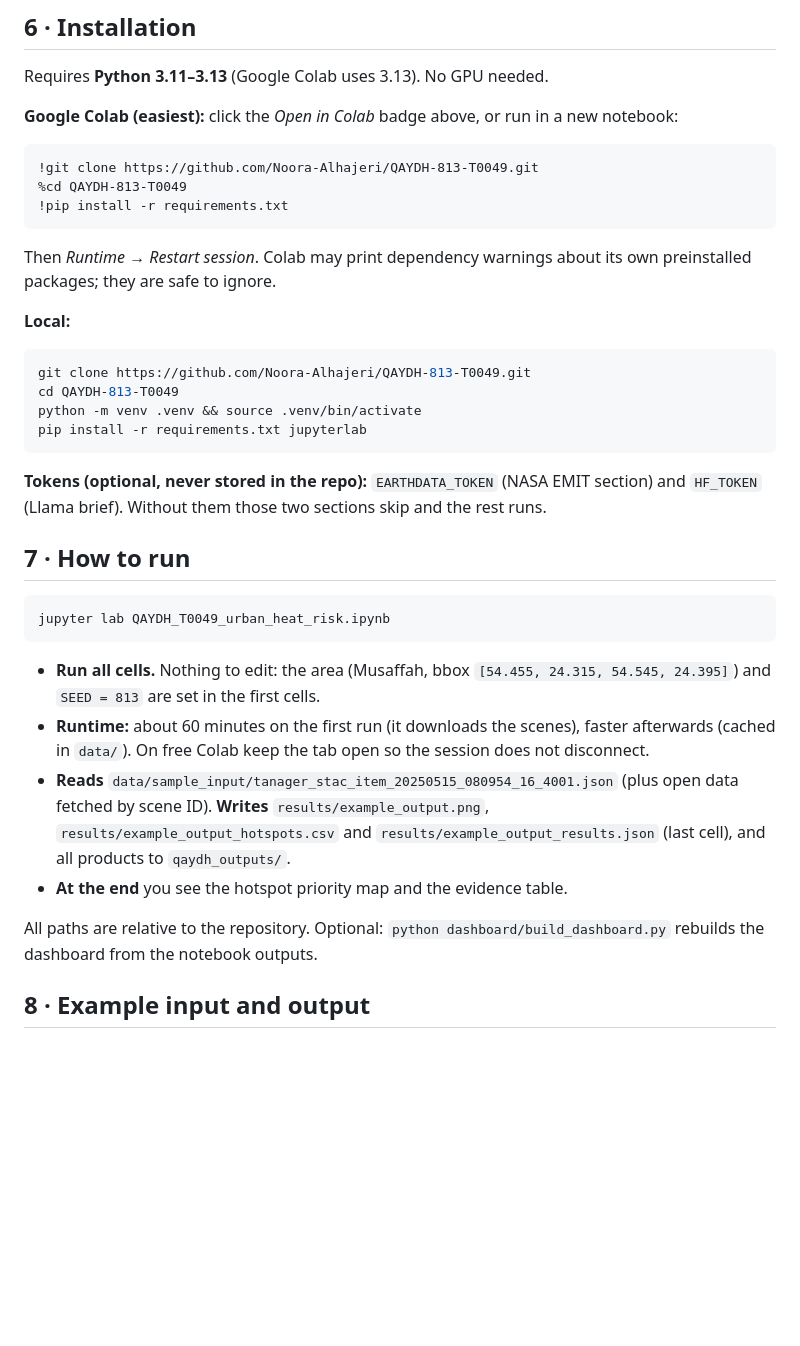
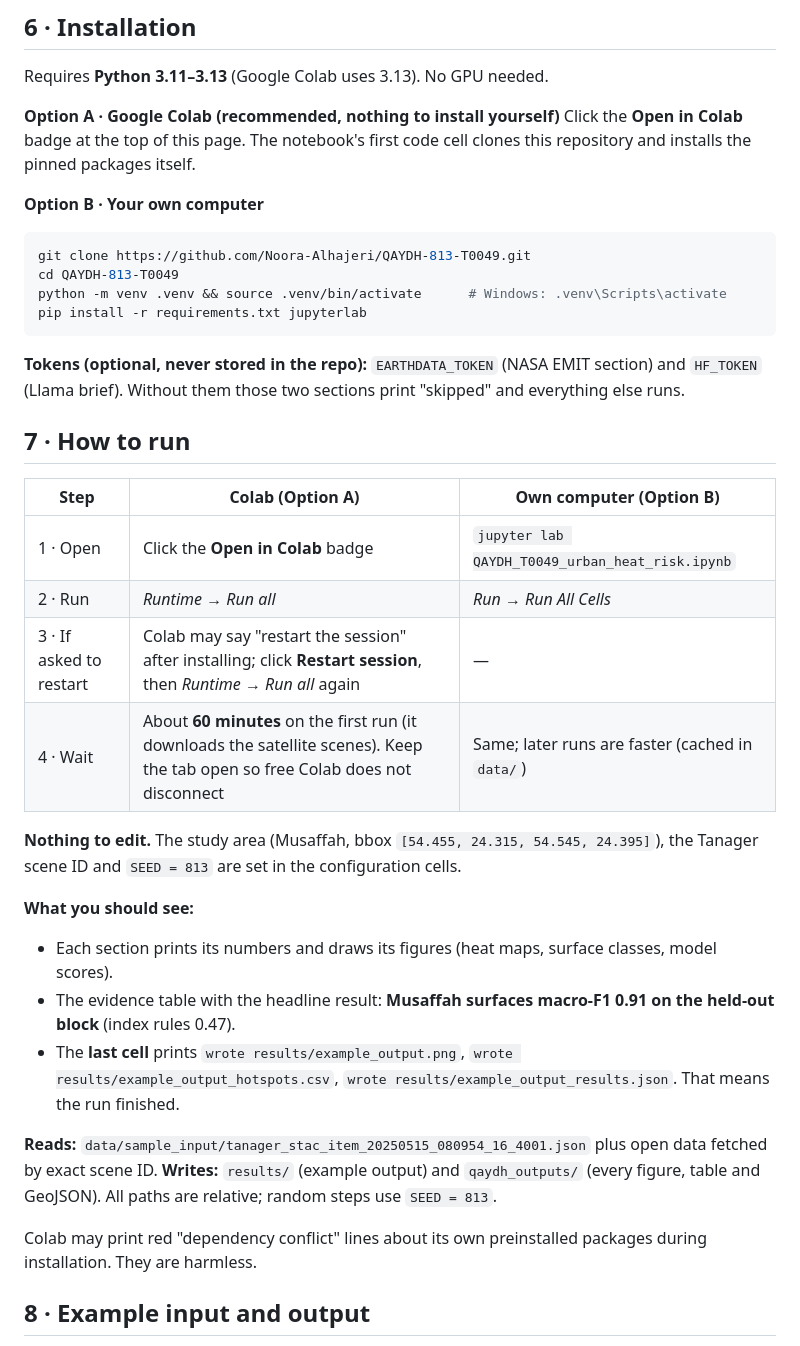
Before and after one commit to Noora-Alhajeri/QAYDH-813-T0049, a Markdown page: README.md, the part around the change. Rendered like a GitHub page; blank space fills up the shorter version.

Commit message:
README: step-by-step run table (Colab badge one-click / local), what a finished run looks like; notebook first cell clones the repo when opened from the Colab badge
Co-Authored-By: Claude Opus 5.5 <noreply@anthropic.com>
Claude-Session: https://claude.ai/code/session_0124vNQfq4bVE7RsSjGPUauY

````diff
--- a/README.md
+++ b/README.md
@@ -63,35 +63,38 @@ Exact scene IDs and dates: [`data/sample_input/README.md`](data/sample_input/REA
 
 Requires **Python 3.11–3.13** (Google Colab uses 3.13). No GPU needed.
 
-**Google Colab (easiest):** click the *Open in Colab* badge above, or run in a new notebook:
-```
-!git clone https://github.com/Noora-Alhajeri/QAYDH-813-T0049.git
-%cd QAYDH-813-T0049
-!pip install -r requirements.txt
-```
-Then *Runtime → Restart session*. Colab may print dependency warnings about its own preinstalled packages; they are safe to ignore.
+**Option A · Google Colab (recommended, nothing to install yourself)**
+Click the **Open in Colab** badge at the top of this page. The notebook's first code cell clones this repository and installs the pinned packages itself.
 
-**Local:**
+**Option B · Your own computer**
 ```bash
 git clone https://github.com/Noora-Alhajeri/QAYDH-813-T0049.git
 cd QAYDH-813-T0049
-python -m venv .venv && source .venv/bin/activate
+python -m venv .venv && source .venv/bin/activate      # Windows: .venv\Scripts\activate
 pip install -r requirements.txt jupyterlab
 ```
 
-**Tokens (optional, never stored in the repo):** `EARTHDATA_TOKEN` (NASA EMIT section) and `HF_TOKEN` (Llama brief). Without them those two sections skip and the rest runs.
+**Tokens (optional, never stored in the repo):** `EARTHDATA_TOKEN` (NASA EMIT section) and `HF_TOKEN` (Llama brief). Without them those two sections print "skipped" and everything else runs.
 
 ## 7 · How to run
 
-```bash
-jupyter lab QAYDH_T0049_urban_heat_risk.ipynb
-```
-- **Run all cells.** Nothing to edit: the area (Musaffah, bbox `[54.455, 24.315, 54.545, 24.395]`) and `SEED = 813` are set in the first cells.
-- **Runtime:** about 60 minutes on the first run (it downloads the scenes), faster afterwards (cached in `data/`). On free Colab keep the tab open so the session does not disconnect.
-- **Reads** `data/sample_input/tanager_stac_item_20250515_080954_16_4001.json` (plus open data fetched by scene ID). **Writes** `results/example_output.png`, `results/example_output_hotspots.csv` and `results/example_output_results.json` (last cell), and all products to `qaydh_outputs/`.
-- **At the end** you see the hotspot priority map and the evidence table.
+| Step | Colab (Option A) | Own computer (Option B) |
+|---|---|---|
+| 1 · Open | Click the **Open in Colab** badge | `jupyter lab QAYDH_T0049_urban_heat_risk.ipynb` |
+| 2 · Run | *Runtime → Run all* | *Run → Run All Cells* |
+| 3 · If asked to restart | Colab may say "restart the session" after installing; click **Restart session**, then *Runtime → Run all* again | — |
+| 4 · Wait | About **60 minutes** on the first run (it downloads the satellite scenes). Keep the tab open so free Colab does not disconnect | Same; later runs are faster (cached in `data/`) |
 
-All paths are relative to the repository. Optional: `python dashboard/build_dashboard.py` rebuilds the dashboard from the notebook outputs.
+**Nothing to edit.** The study area (Musaffah, bbox `[54.455, 24.315, 54.545, 24.395]`), the Tanager scene ID and `SEED = 813` are set in the configuration cells.
+
+**What you should see:**
+- Each section prints its numbers and draws its figures (heat maps, surface classes, model scores).
+- The evidence table with the headline result: **Musaffah surfaces macro-F1 0.91 on the held-out block** (index rules 0.47).
+- The **last cell** prints `wrote results/example_output.png`, `wrote results/example_output_hotspots.csv`, `wrote results/example_output_results.json`. That means the run finished.
+
+**Reads:** `data/sample_input/tanager_stac_item_20250515_080954_16_4001.json` plus open data fetched by exact scene ID. **Writes:** `results/` (example output) and `qaydh_outputs/` (every figure, table and GeoJSON). All paths are relative; random steps use `SEED = 813`.
+
+Colab may print red "dependency conflict" lines about its own preinstalled packages during installation. They are harmless.
 
 ## 8 · Example input and output
 
````
